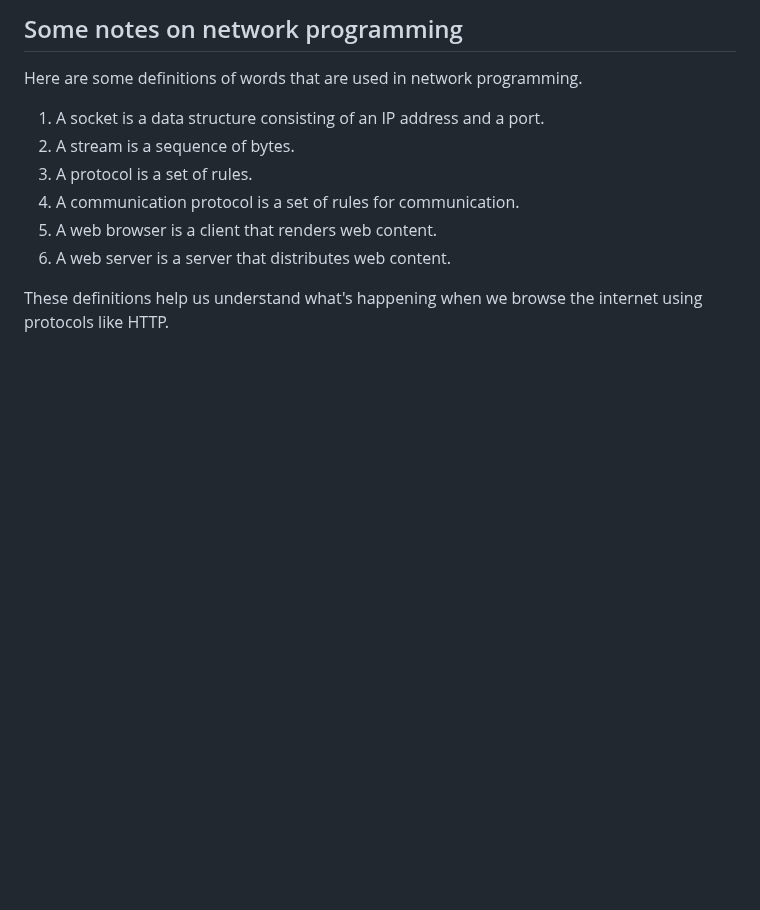
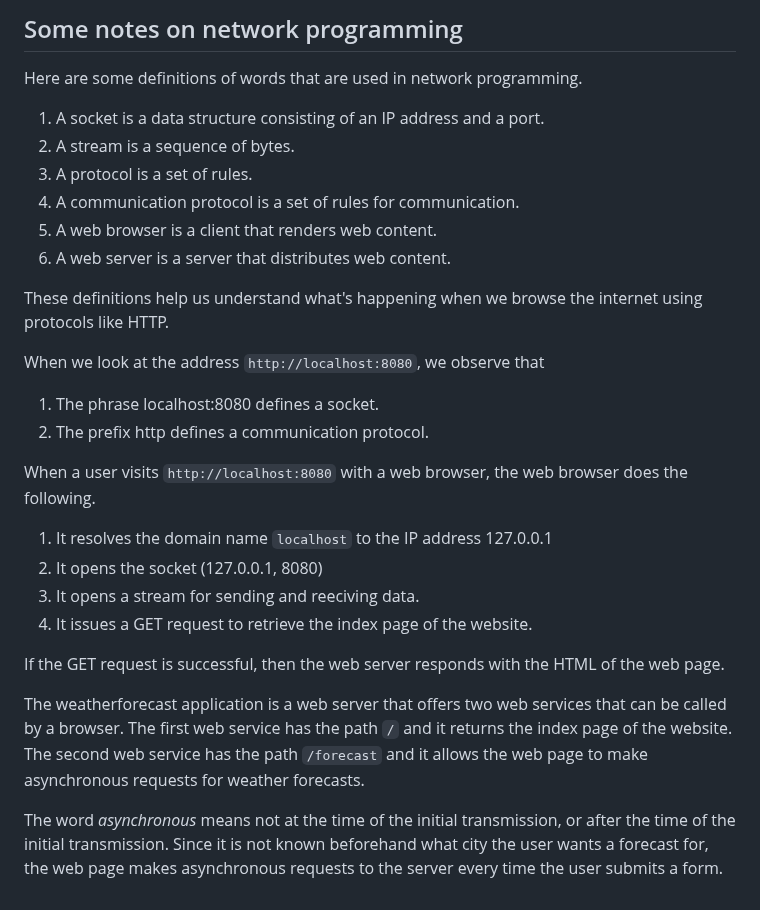
Before and after one commit to ataylor89/weatherforecast, a Markdown page: README.md, the part around the change. Drawn GitHub-style; blank space fills up the shorter version.

```diff
--- a/README.md
+++ b/README.md
@@ -80,3 +80,21 @@ Here are some definitions of words that are used in network programming.
 6. A web server is a server that distributes web content.
 
 These definitions help us understand what's happening when we browse the internet using protocols like HTTP.
+
+When we look at the address `http://localhost:8080`, we observe that
+
+1. The phrase localhost:8080 defines a socket.
+2. The prefix http defines a communication protocol.
+
+When a user visits `http://localhost:8080` with a web browser, the web browser does the following.
+
+1. It resolves the domain name `localhost` to the IP address 127.0.0.1
+2. It opens the socket (127.0.0.1, 8080)
+3. It opens a stream for sending and reeciving data.
+4. It issues a GET request to retrieve the index page of the website.
+
+If the GET request is successful, then the web server responds with the HTML of the web page.
+
+The weatherforecast application is a web server that offers two web services that can be called by a browser. The first web service has the path `/` and it returns the index page of the website. The second web service has the path `/forecast` and it allows the web page to make asynchronous requests for weather forecasts.
+
+The word *asynchronous* means not at the time of the initial transmission, or after the time of the initial transmission. Since it is not known beforehand what city the user wants a forecast for, the web page makes asynchronous requests to the server every time the user submits a form.
```
